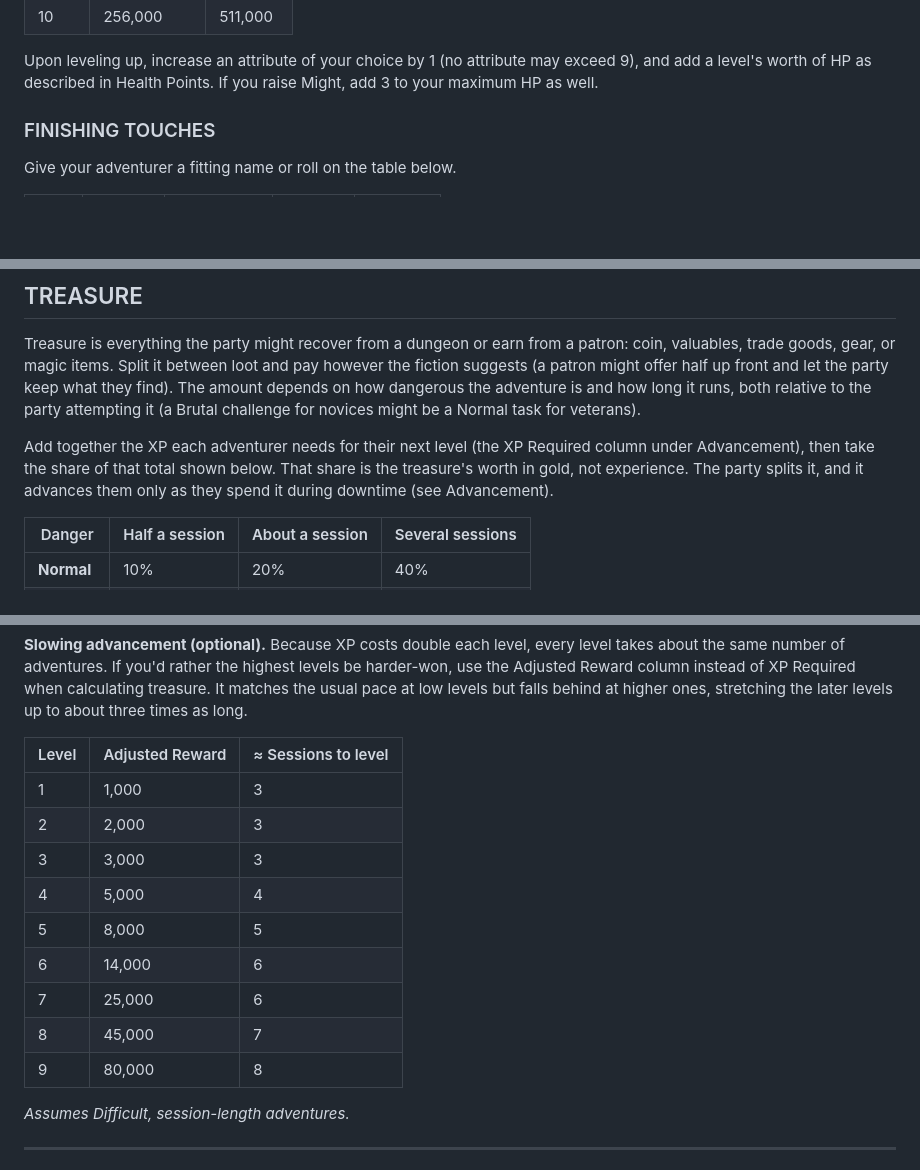
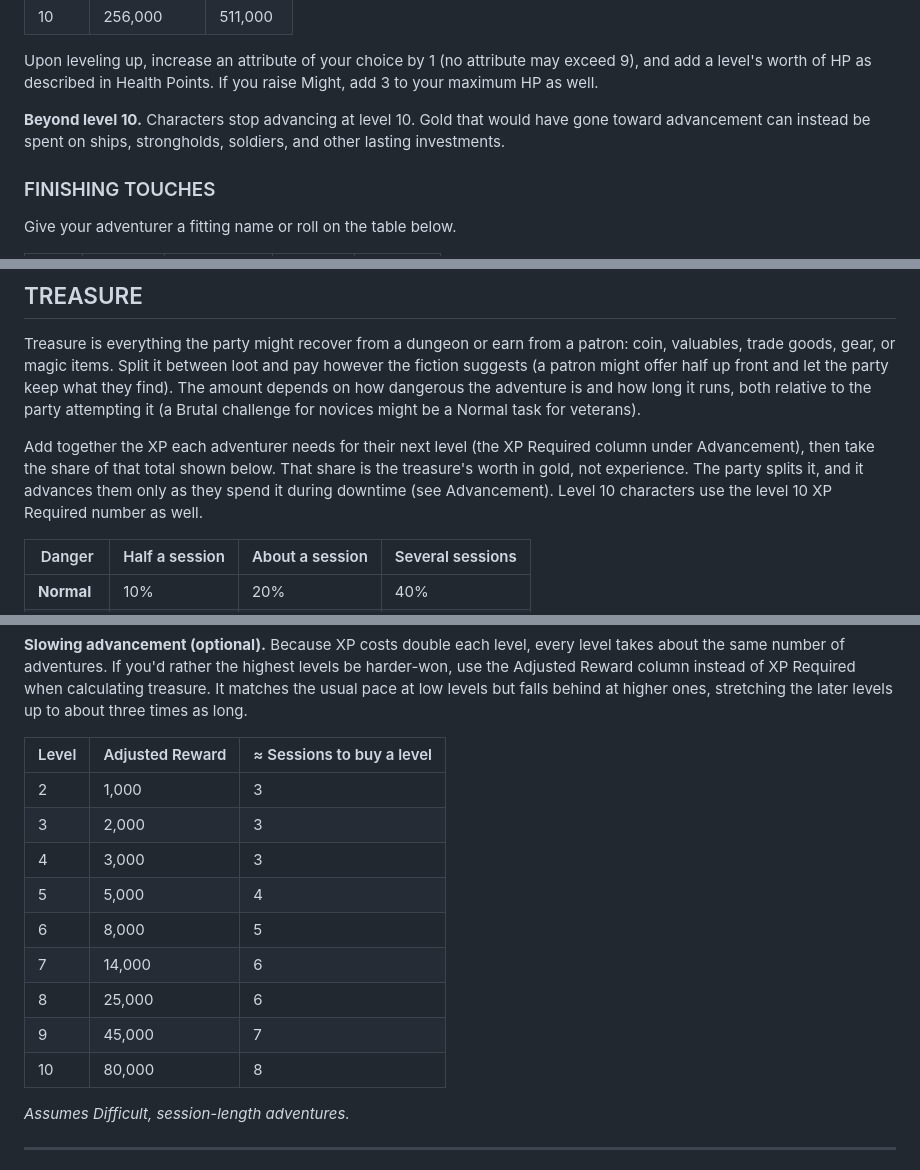
Before and after one commit to laszmilan/old-gold, a Markdown page: content/old-gold-en.md, 3 parts joined by grey strips. Rendered like a GitHub page; blank space fills up the shorter version.

Commit message:
Add level 10 advancement rules

```diff
--- a/content/old-gold-en.md
+++ b/content/old-gold-en.md
@@ -165,6 +165,8 @@ You begin at level 1 with 0 XP and gain 1 XP for each gp spent on downtime activ
 | 10 | 256,000 | 511,000 |
 
 Upon leveling up, increase an attribute of your choice by 1 (no attribute may exceed 9), and add a level's worth of HP as described in Health Points. If you raise Might, add 3 to your maximum HP as well.
+
+**Beyond level 10.** Characters stop advancing at level 10. Gold that would have gone toward advancement can instead be spent on ships, strongholds, soldiers, and other lasting investments.
 
 ### FINISHING TOUCHES
 
@@ -620,7 +622,7 @@ When the party encounters a creature unexpectedly, determine their number, dista
 
 Treasure is everything the party might recover from a dungeon or earn from a patron: coin, valuables, trade goods, gear, or magic items. Split it between loot and pay however the fiction suggests (a patron might offer half up front and let the party keep what they find). The amount depends on how dangerous the adventure is and how long it runs, both relative to the party attempting it (a Brutal challenge for novices might be a Normal task for veterans).
 
-Add together the XP each adventurer needs for their next level (the XP Required column under Advancement), then take the share of that total shown below. That share is the treasure's worth in gold, not experience. The party splits it, and it advances them only as they spend it during downtime (see Advancement).
+Add together the XP each adventurer needs for their next level (the XP Required column under Advancement), then take the share of that total shown below. That share is the treasure's worth in gold, not experience. The party splits it, and it advances them only as they spend it during downtime (see Advancement). Level 10 characters use the level 10 XP Required number as well.
 
 | Danger | Half a session | About a session | Several sessions |
 |---|---|---|---|
@@ -638,17 +640,17 @@ This is a guideline for stocking dungeons and setting payments, not a promise th
 
 **Slowing advancement (optional).** Because XP costs double each level, every level takes about the same number of adventures. If you'd rather the highest levels be harder-won, use the Adjusted Reward column instead of XP Required when calculating treasure. It matches the usual pace at low levels but falls behind at higher ones, stretching the later levels up to about three times as long.
 
-| Level | Adjusted Reward | ≈ Sessions to level |
+| Level | Adjusted Reward | ≈ Sessions to buy a level |
 |---|---|---|
-| 1 | 1,000 | 3 |
-| 2 | 2,000 | 3 |
-| 3 | 3,000 | 3 |
-| 4 | 5,000 | 4 |
-| 5 | 8,000 | 5 |
-| 6 | 14,000 | 6 |
-| 7 | 25,000 | 6 |
-| 8 | 45,000 | 7 |
-| 9 | 80,000 | 8 |
+| 2 | 1,000 | 3 |
+| 3 | 2,000 | 3 |
+| 4 | 3,000 | 3 |
+| 5 | 5,000 | 4 |
+| 6 | 8,000 | 5 |
+| 7 | 14,000 | 6 |
+| 8 | 25,000 | 6 |
+| 9 | 45,000 | 7 |
+| 10 | 80,000 | 8 |
 
 *Assumes Difficult, session-length adventures.*
 
```
